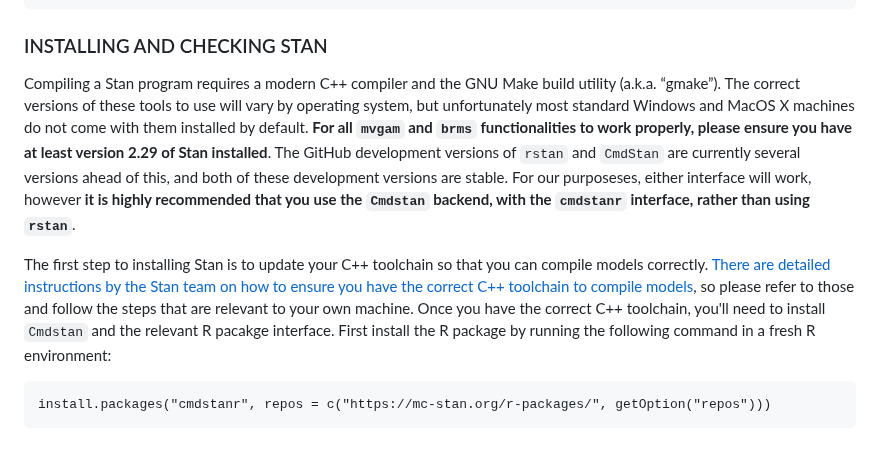
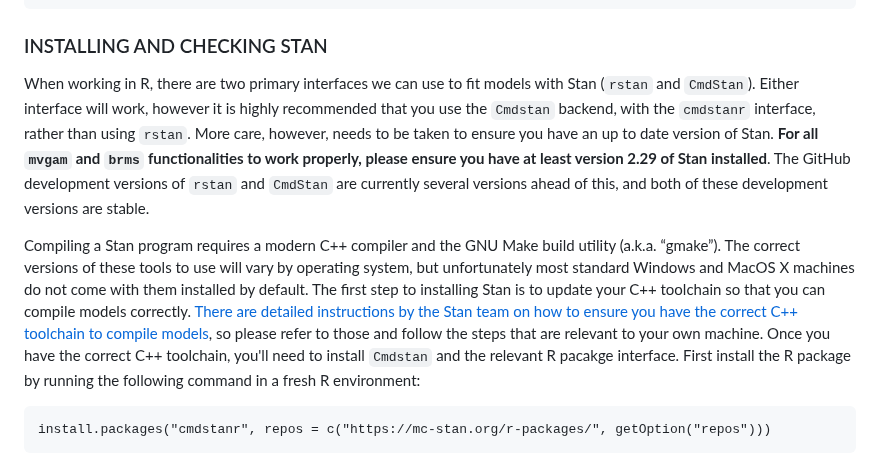
Before and after one commit to nicholasjclark/physalia-forecasting-course, a Markdown page: README.md, the part around the change. Rendered like a GitHub page.

````diff
--- a/README.md
+++ b/README.md
@@ -62,9 +62,9 @@ remotes::install_github('nicholasjclark/mvgam', force = TRUE)
 ```
 
 ### INSTALLING AND CHECKING STAN
-Compiling a Stan program requires a modern C++ compiler and the GNU Make build utility (a.k.a. “gmake”). The correct versions of these tools to use will vary by operating system, but unfortunately most standard Windows and MacOS X machines do not come with them installed by default. **For all `mvgam` and `brms` functionalities to work properly, please ensure you have at least version 2.29 of Stan installed**. The GitHub development versions of `rstan` and `CmdStan` are currently several versions ahead of this, and both of these development versions are stable. For our purposeses, either interface will work, however **it is highly recommended that you use the `Cmdstan` backend, with the `cmdstanr` interface, rather than using `rstan`**.
+When working in R, there are two primary interfaces we can use to fit models with Stan (`rstan` and `CmdStan`). Either interface will work, however it is highly recommended that you use the `Cmdstan` backend, with the `cmdstanr` interface, rather than using `rstan`. More care, however, needs to be taken to ensure you have an up to date version of Stan. **For all `mvgam` and `brms` functionalities to work properly, please ensure you have at least version 2.29 of Stan installed**. The GitHub development versions of `rstan` and `CmdStan` are currently several versions ahead of this, and both of these development versions are stable.
 
-The first step to installing Stan is to update your C++ toolchain so that you can compile models correctly. [There are detailed instructions by the Stan team on how to ensure you have the correct C++ toolchain to compile models](https://mc-stan.org/docs/cmdstan-guide/installation.html#cpp-toolchain), so please refer to those and follow the steps that are relevant to your own machine. Once you have the correct C++ toolchain, you'll need to install `Cmdstan` and the relevant R pacakge interface. First install the R package by running the following command in a fresh R environment:
+Compiling a Stan program requires a modern C++ compiler and the GNU Make build utility (a.k.a. “gmake”). The correct versions of these tools to use will vary by operating system, but unfortunately most standard Windows and MacOS X machines do not come with them installed by default. The first step to installing Stan is to update your C++ toolchain so that you can compile models correctly. [There are detailed instructions by the Stan team on how to ensure you have the correct C++ toolchain to compile models](https://mc-stan.org/docs/cmdstan-guide/installation.html#cpp-toolchain), so please refer to those and follow the steps that are relevant to your own machine. Once you have the correct C++ toolchain, you'll need to install `Cmdstan` and the relevant R pacakge interface. First install the R package by running the following command in a fresh R environment:
 
 ```{r install, eval=FALSE}
 install.packages("cmdstanr", repos = c("https://mc-stan.org/r-packages/", getOption("repos")))
````
